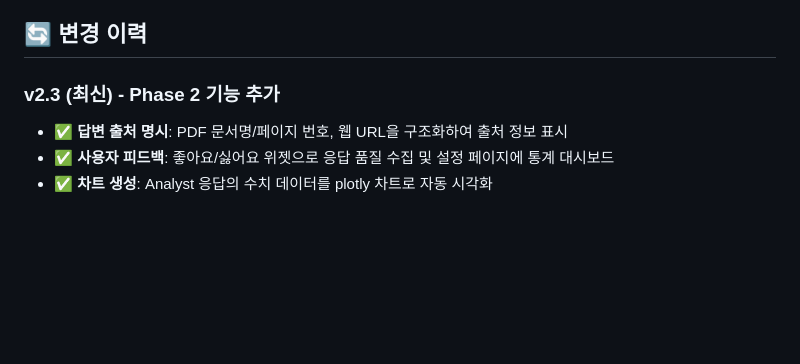
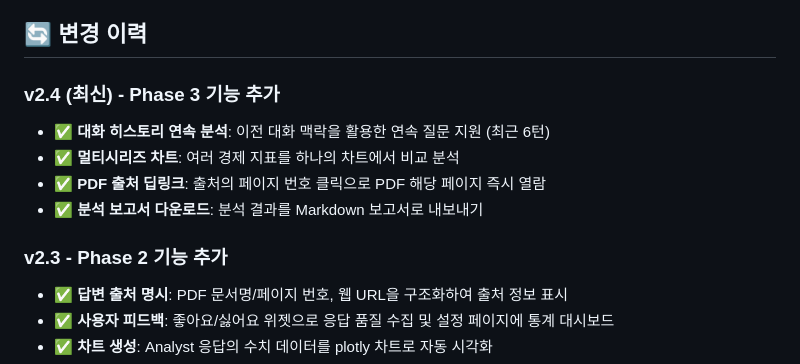
Before and after one commit to SukbeomH/Wiki-multiagents, a Markdown page: README.md, the part around the change. Drawn GitHub-style; blank space fills up the shorter version.

Commit message:
docs: v2.4 Phase 3 기능 추가 변경 이력 업데이트
Co-Authored-By: Claude Opus 4.6 (1M context) <noreply@anthropic.com>

```diff
--- a/README.md
+++ b/README.md
@@ -343,7 +343,13 @@ else:
 
 ## 🔄 변경 이력
 
-### v2.3 (최신) - Phase 2 기능 추가
+### v2.4 (최신) - Phase 3 기능 추가
+- ✅ **대화 히스토리 연속 분석**: 이전 대화 맥락을 활용한 연속 질문 지원 (최근 6턴)
+- ✅ **멀티시리즈 차트**: 여러 경제 지표를 하나의 차트에서 비교 분석
+- ✅ **PDF 출처 딥링크**: 출처의 페이지 번호 클릭으로 PDF 해당 페이지 즉시 열람
+- ✅ **분석 보고서 다운로드**: 분석 결과를 Markdown 보고서로 내보내기
+
+### v2.3 - Phase 2 기능 추가
 - ✅ **답변 출처 명시**: PDF 문서명/페이지 번호, 웹 URL을 구조화하여 출처 정보 표시
 - ✅ **사용자 피드백**: 좋아요/싫어요 위젯으로 응답 품질 수집 및 설정 페이지에 통계 대시보드
 - ✅ **차트 생성**: Analyst 응답의 수치 데이터를 plotly 차트로 자동 시각화
```
